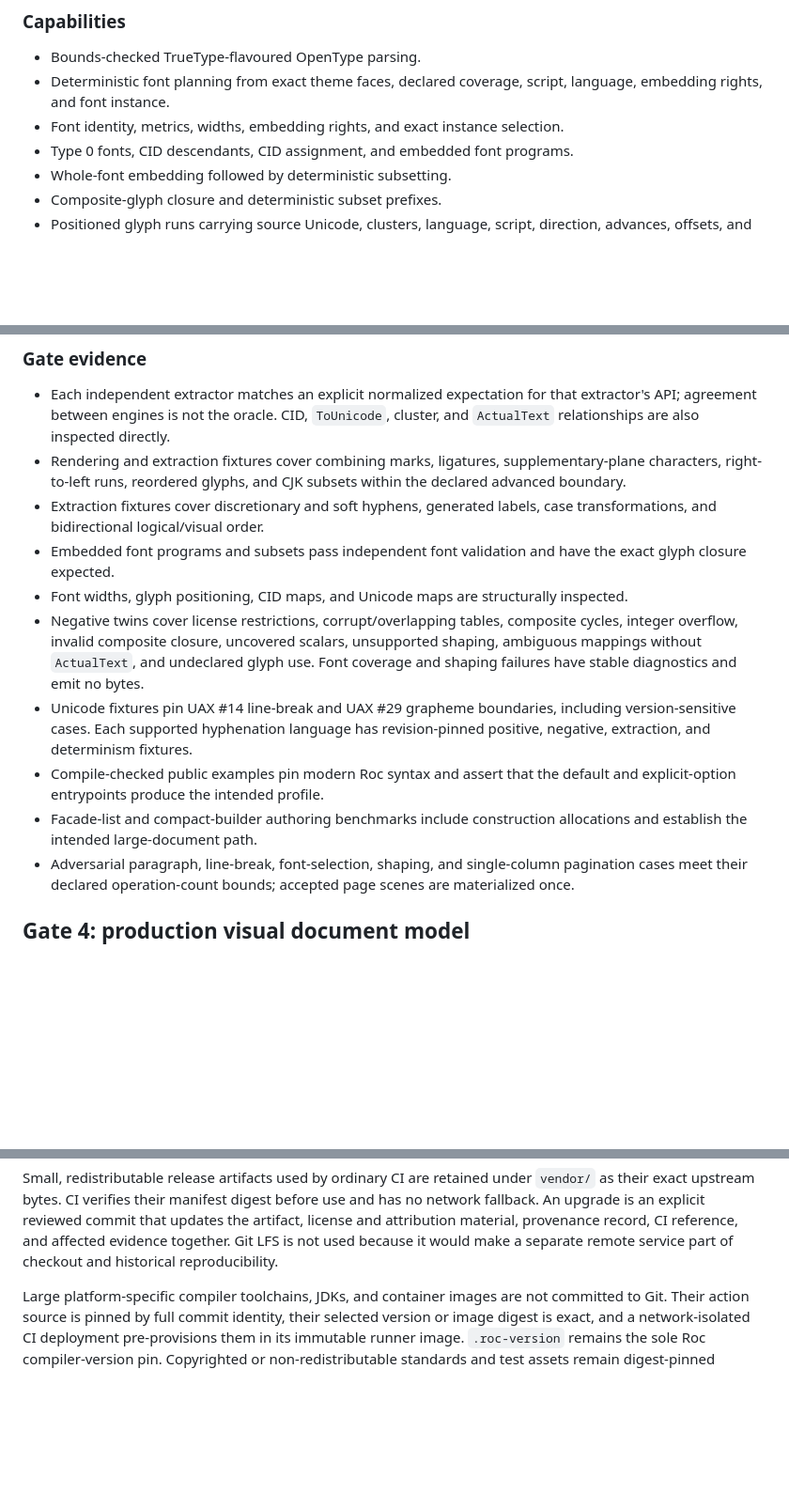
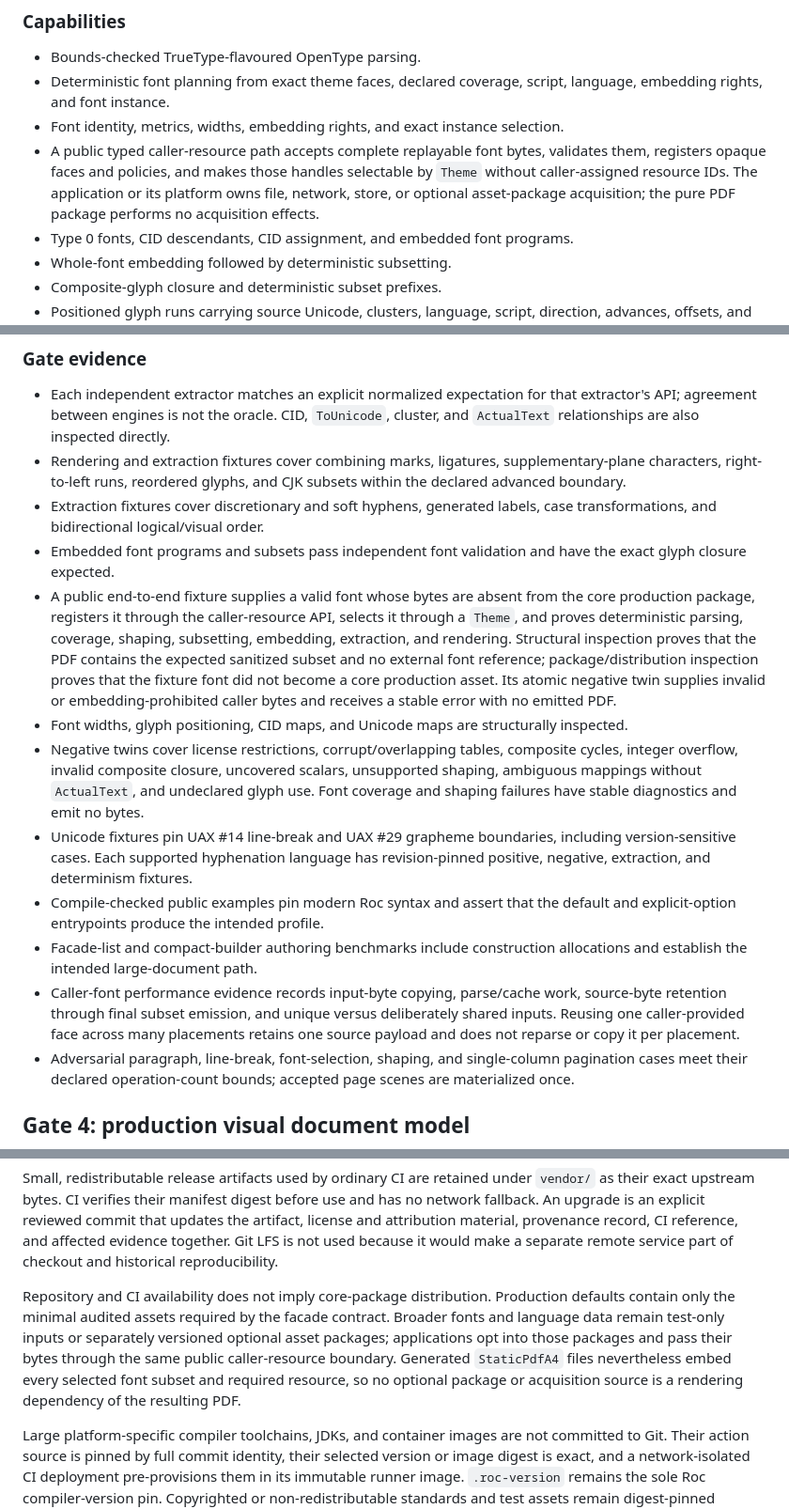
Before and after one commit to lukewilliamboswell/roc-pdf, a Markdown page: feature-roadmap.md, 3 parts joined by grey strips. Shown at 94% size. Drawn GitHub-style; blank space fills up the shorter version.

```diff
--- a/feature-roadmap.md
+++ b/feature-roadmap.md
@@ -366,6 +366,11 @@ This is the first genuinely useful public document milestone.
   script, language, embedding rights, and font instance.
 - Font identity, metrics, widths, embedding rights, and exact instance
   selection.
+- A public typed caller-resource path accepts complete replayable font bytes,
+  validates them, registers opaque faces and policies, and makes those handles
+  selectable by `Theme` without caller-assigned resource IDs. The application
+  or its platform owns file, network, store, or optional asset-package
+  acquisition; the pure PDF package performs no acquisition effects.
 - Type 0 fonts, CID descendants, CID assignment, and embedded font programs.
 - Whole-font embedding followed by deterministic subsetting.
 - Composite-glyph closure and deterministic subset prefixes.
@@ -437,6 +447,15 @@ and analysis boundaries rather than those font-specific behaviors.
   case transformations, and bidirectional logical/visual order.
 - Embedded font programs and subsets pass independent font validation and have
   the exact glyph closure expected.
+- A public end-to-end fixture supplies a valid font whose bytes are absent from
+  the core production package, registers it through the caller-resource API,
+  selects it through a `Theme`, and proves deterministic parsing, coverage,
+  shaping, subsetting, embedding, extraction, and rendering. Structural
+  inspection proves that the PDF contains the expected sanitized subset and no
+  external font reference; package/distribution inspection proves that the
+  fixture font did not become a core production asset. Its atomic negative twin
+  supplies invalid or embedding-prohibited caller bytes and receives a stable
+  error with no emitted PDF.
 - Font widths, glyph positioning, CID maps, and Unicode maps are structurally
   inspected.
 - Negative twins cover license restrictions, corrupt/overlapping tables,
@@ -451,6 +470,11 @@ and analysis boundaries rather than those font-specific behaviors.
   default and explicit-option entrypoints produce the intended profile.
 - Facade-list and compact-builder authoring benchmarks include construction
   allocations and establish the intended large-document path.
+- Caller-font performance evidence records input-byte copying, parse/cache
+  work, source-byte retention through final subset emission, and unique versus
+  deliberately shared inputs. Reusing one caller-provided face across many
+  placements retains one source payload and does not reparse or copy it per
+  placement.
 - Adversarial paragraph, line-break, font-selection, shaping, and single-column
   pagination cases meet their declared operation-count bounds; accepted page
   scenes are materialized once.
@@ -791,6 +816,15 @@ reviewed commit that updates the artifact, license and attribution material,
 provenance record, CI reference, and affected evidence together. Git LFS is
 not used because it would make a separate remote service part of checkout and
 historical reproducibility.
+
+Repository and CI availability does not imply core-package distribution.
+Production defaults contain only the minimal audited assets required by the
+facade contract. Broader fonts and language data remain test-only inputs or
+separately versioned optional asset packages; applications opt into those
+packages and pass their bytes through the same public caller-resource boundary.
+Generated `StaticPdfA4` files nevertheless embed every selected font subset and
+required resource, so no optional package or acquisition source is a rendering
+dependency of the resulting PDF.
 
 Large platform-specific compiler toolchains, JDKs, and container images are
 not committed to Git. Their action source is pinned by full commit identity,
```
Also changed, not shown: other parts of feature-roadmap.md (+7 -1 lines), architecture.md (+39 -2 lines).
